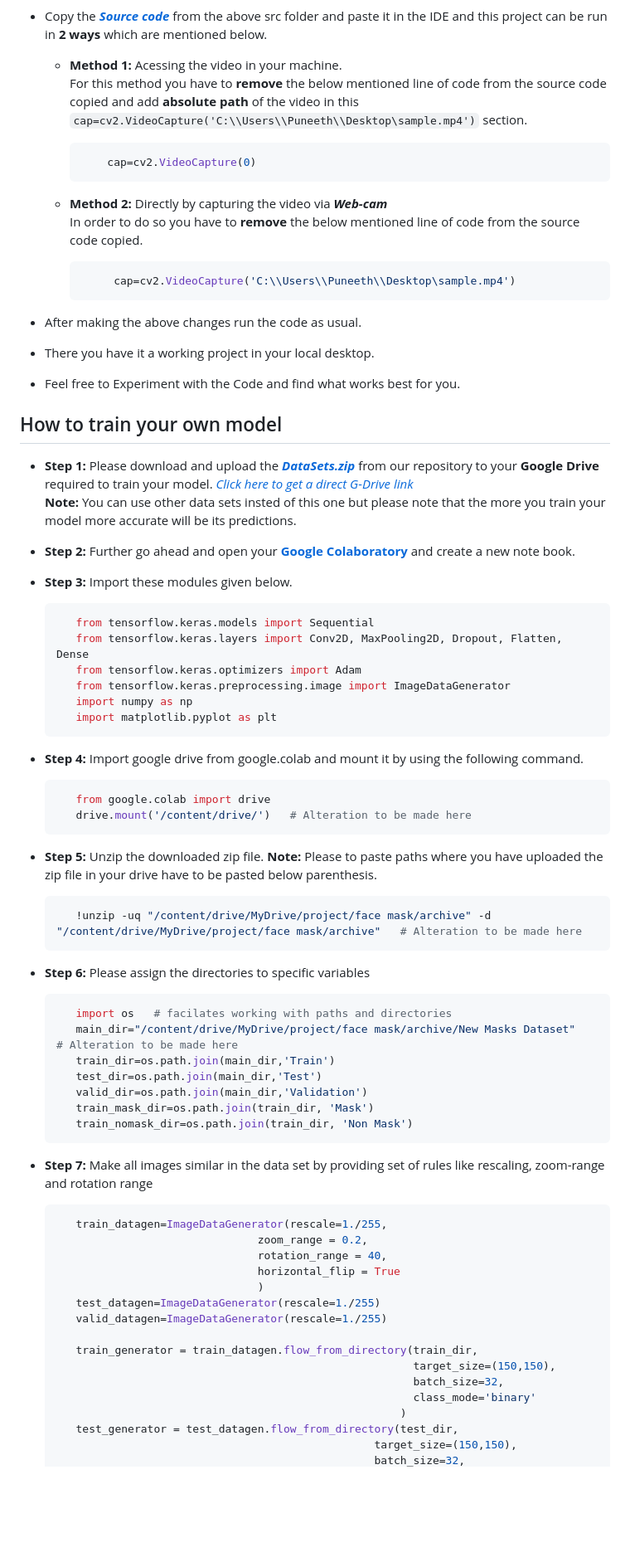
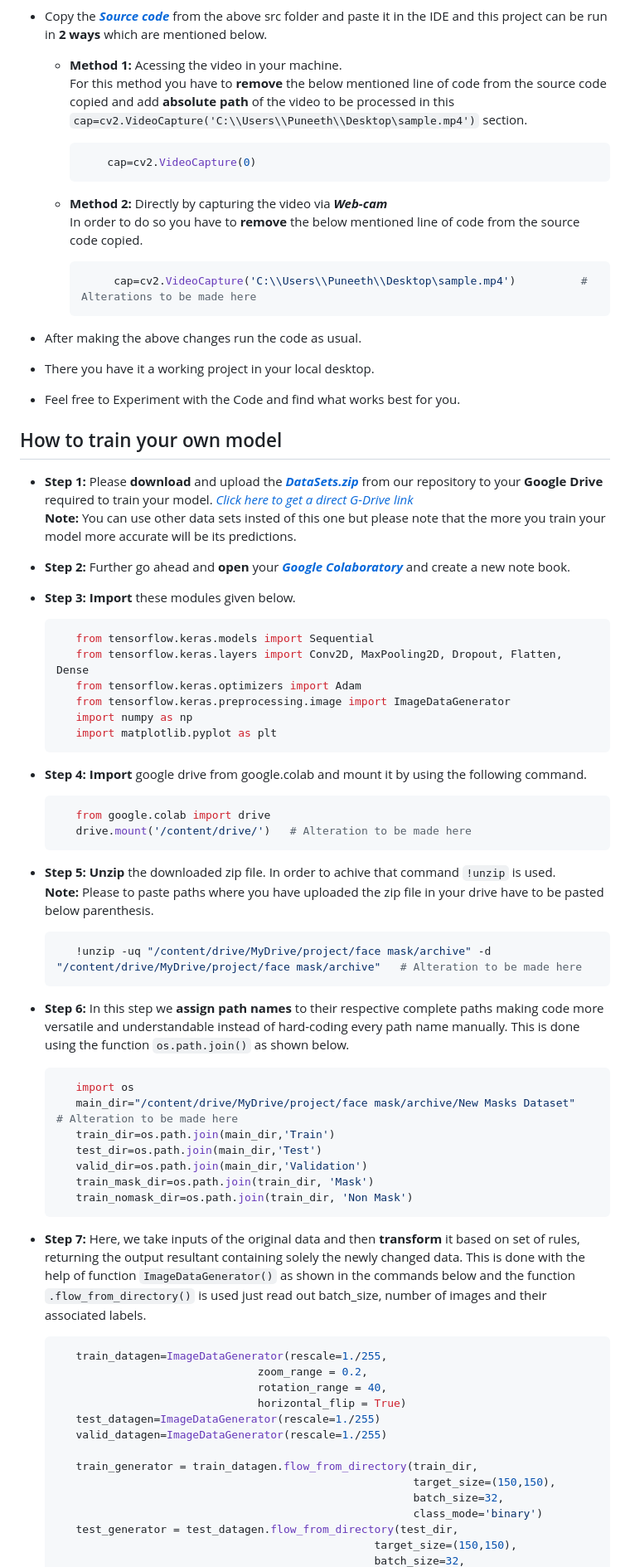
Before and after one commit to puneeth072003/Mask-Recognition, a Markdown page: README.md, the part around one of its changes. Shown at 83% size. GitHub-like rendering; blank space fills up the shorter version.

Commit message:
Update README.md
ADDING Discriptions for each steps.

````diff
--- a/README.md
+++ b/README.md
@@ -43,7 +43,7 @@
         ```
 - Copy the [***Source code***](/src.py) from the above src folder and paste it in the IDE and this project can be run in **2 ways** which are mentioned below.
     - **Method 1:** Acessing the video in your machine.
-       For this method you have to **remove** the below mentioned line of code from the source code copied and add **absolute path** of the video in this `cap=cv2.VideoCapture('C:\\Users\\Puneeth\\Desktop\sample.mp4')` section.
+       For this method you have to **remove** the below mentioned line of code from the source code copied and add **absolute path** of the video to be processed in this `cap=cv2.VideoCapture('C:\\Users\\Puneeth\\Desktop\sample.mp4')` section.
 
        ```python
            cap=cv2.VideoCapture(0)
@@ -51,7 +51,7 @@
   - **Method 2:** Directly by capturing the video via ***Web-cam***
         In order to do so you have to **remove** the below mentioned line of code from the source code copied.
        ```python
-            cap=cv2.VideoCapture('C:\\Users\\Puneeth\\Desktop\sample.mp4')
+            cap=cv2.VideoCapture('C:\\Users\\Puneeth\\Desktop\sample.mp4')          # Alterations to be made here
        ```
 
 - After making the above changes run the code as usual.
@@ -59,13 +59,13 @@
 - Feel free to Experiment with the Code and find what works best for you.
 
 ## How to train your own model
-- **Step 1:** Please download and upload the [***DataSets.zip***](/train_model/DataSets.zip) from our repository to your **Google Drive** required to train your model.
+- **Step 1:** Please **download** and upload the [***DataSets.zip***](/train_model/DataSets.zip) from our repository to your **Google Drive** required to train your model.
 [*Click here to get a direct G-Drive link*](https://drive.google.com/file/d/16PKeI2RIz_r-JTqbDm6hfWQ-he7Kk8rV/view?usp=sharing)
 **Note:** You can use other data sets insted of this one but please note that the more you train your model more accurate will be its predictions.
 
-- **Step 2:** Further go ahead and open your [**Google Colaboratory**](https://colab.research.google.com/) and create a new note book.
+- **Step 2:** Further go ahead and **open** your [***Google Colaboratory***](https://colab.research.google.com/) and create a new note book.
 
-- **Step 3:** Import these modules given below.
+- **Step 3:** **Import** these modules given below.
     ```python
        from tensorflow.keras.models import Sequential
        from tensorflow.keras.layers import Conv2D, MaxPooling2D, Dropout, Flatten, Dense
@@ -74,19 +74,19 @@
        import numpy as np
        import matplotlib.pyplot as plt
     ```
-- **Step 4:** Import google drive from google.colab and mount it by using the following command.
+- **Step 4:** **Import** google drive from google.colab and mount it by using the following command.
    ```python
       from google.colab import drive
       drive.mount('/content/drive/')   # Alteration to be made here
    ```
-- **Step 5:** Unzip the downloaded zip file.
+- **Step 5:** **Unzip** the downloaded zip file. In order to achive that command `!unzip` is used.
   **Note:** Please to paste paths where you have uploaded the zip file in your drive have to be pasted below parenthesis.
   ```python
      !unzip -uq "/content/drive/MyDrive/project/face mask/archive" -d "/content/drive/MyDrive/project/face mask/archive"   # Alteration to be made here
   ```
-- **Step 6:** Please assign the directories to specific variables
+- **Step 6:** In this step we **assign path names** to their respective complete paths making code more versatile and understandable instead of hard-coding every path name manually. This is done using the function `os.path.join()` as shown below.
   ```python
-     import os   # facilates working with paths and directories
+     import os
      main_dir="/content/drive/MyDrive/project/face mask/archive/New Masks Dataset"   # Alteration to be made here
      train_dir=os.path.join(main_dir,'Train')
      test_dir=os.path.join(main_dir,'Test')
@@ -94,21 +94,19 @@
      train_mask_dir=os.path.join(train_dir, 'Mask')
      train_nomask_dir=os.path.join(train_dir, 'Non Mask')
   ```
-- **Step 7:** Make all images similar in the data set by providing set of rules like rescaling, zoom-range and rotation range
+- **Step 7:** Here, we take inputs of the original data and then **transform** it based on set of rules, returning the output resultant containing solely the newly changed data. This is done with the help of function `ImageDataGenerator()` as shown in the commands below and the function `.flow_from_directory()` is used just read out  batch_size, number of images and their associated labels.
   ```python
      train_datagen=ImageDataGenerator(rescale=1./255,
                                  zoom_range = 0.2,
                                  rotation_range = 40,
-                                 horizontal_flip = True
-                                 )
+                                 horizontal_flip = True)
      test_datagen=ImageDataGenerator(rescale=1./255)
      valid_datagen=ImageDataGenerator(rescale=1./255)
 
      train_generator = train_datagen.flow_from_directory(train_dir,
                                                          target_size=(150,150),
                                                          batch_size=32,
-                                                         class_mode='binary'
-                                                       )
+                                                         class_mode='binary')
      test_generator = test_datagen.flow_from_directory(test_dir,
                                                    target_size=(150,150),
                                                    batch_size=32,
````
Also changed, not shown: other parts of README.md (+57 -57 lines).
